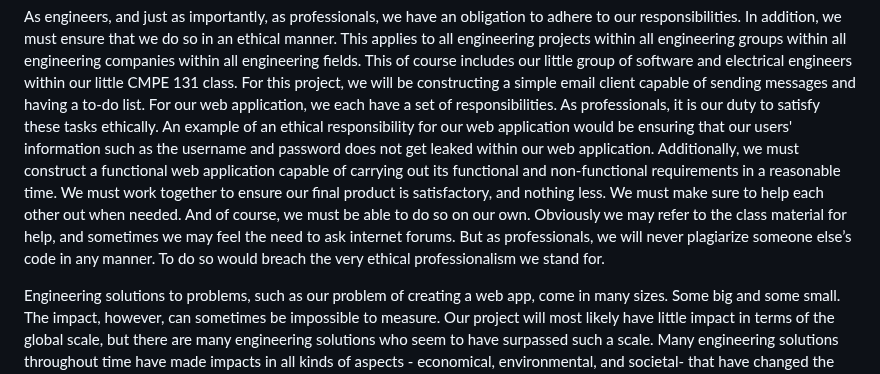
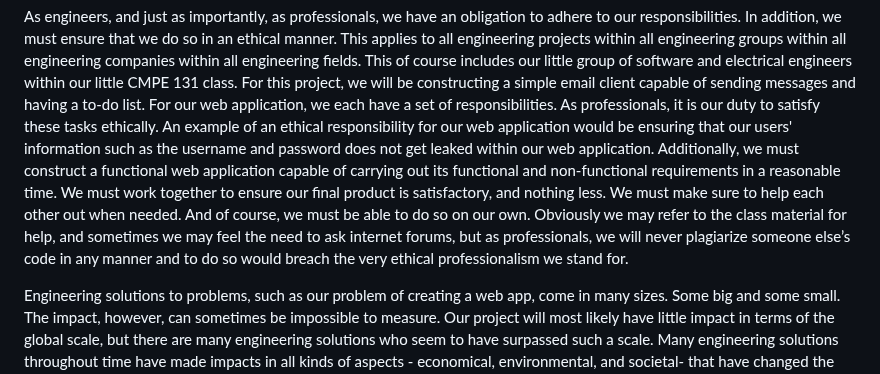
Before and after one commit to PioRomo/131-email-client, a Markdown page: ethicalimplications.md, the part around the change. Drawn GitHub-style.

```diff
--- a/ethicalimplications.md
+++ b/ethicalimplications.md
@@ -6,8 +6,8 @@
   constructing a simple email client capable of sending messages and having a to-do list. For our web application, we each have a set of responsibilities.
   As professionals, it is our duty to satisfy these tasks ethically. An example of an ethical responsibility for our web application would be ensuring that
   our users' information such as the username and password does not get leaked within our web application. Additionally, we must construct a functional web    application capable of carrying out its functional and non-functional requirements in a reasonable time. We must work together to  ensure our final product is    satisfactory, and nothing less. We must make sure to help each other out when needed. And of course, we must be able to do so on our own. Obviously we may
-  refer to the  class material for help, and sometimes we may feel the need to ask internet forums. But as professionals, we will never plagiarize someone
-  else’s code in any manner. To do so would breach the very ethical professionalism we stand for.
+  refer to the  class material for help, and sometimes we may feel the need to ask internet forums, but as professionals, we will never plagiarize someone
+  else’s code in any manner and to do so would breach the very ethical professionalism we stand for.
 
    Engineering solutions to problems, such as our problem of creating a web app, come in many sizes. Some big and some small. The impact, however, can
   sometimes be impossible to measure. Our project will most likely have little impact in terms of the global scale, but there are many engineering
```
